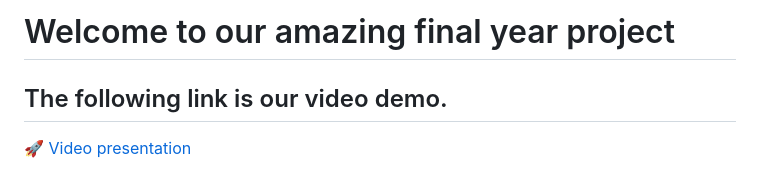
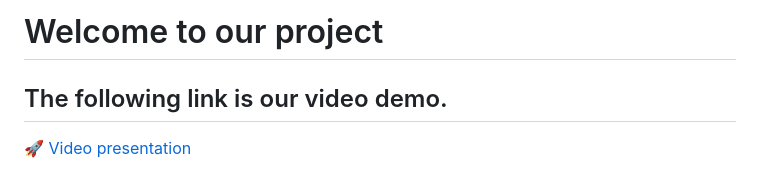
Before and after one commit to yyywkhd/-Outdoor-road-Time-Trial-modeling-tool, a Markdown page: README.md, the part around the change. GitHub-like rendering.

```diff
--- a/README.md
+++ b/README.md
@@ -1,4 +1,4 @@
-# Welcome to our amazing final year project
+# Welcome to our project
 
 ## The following link is our video demo.
 
```
